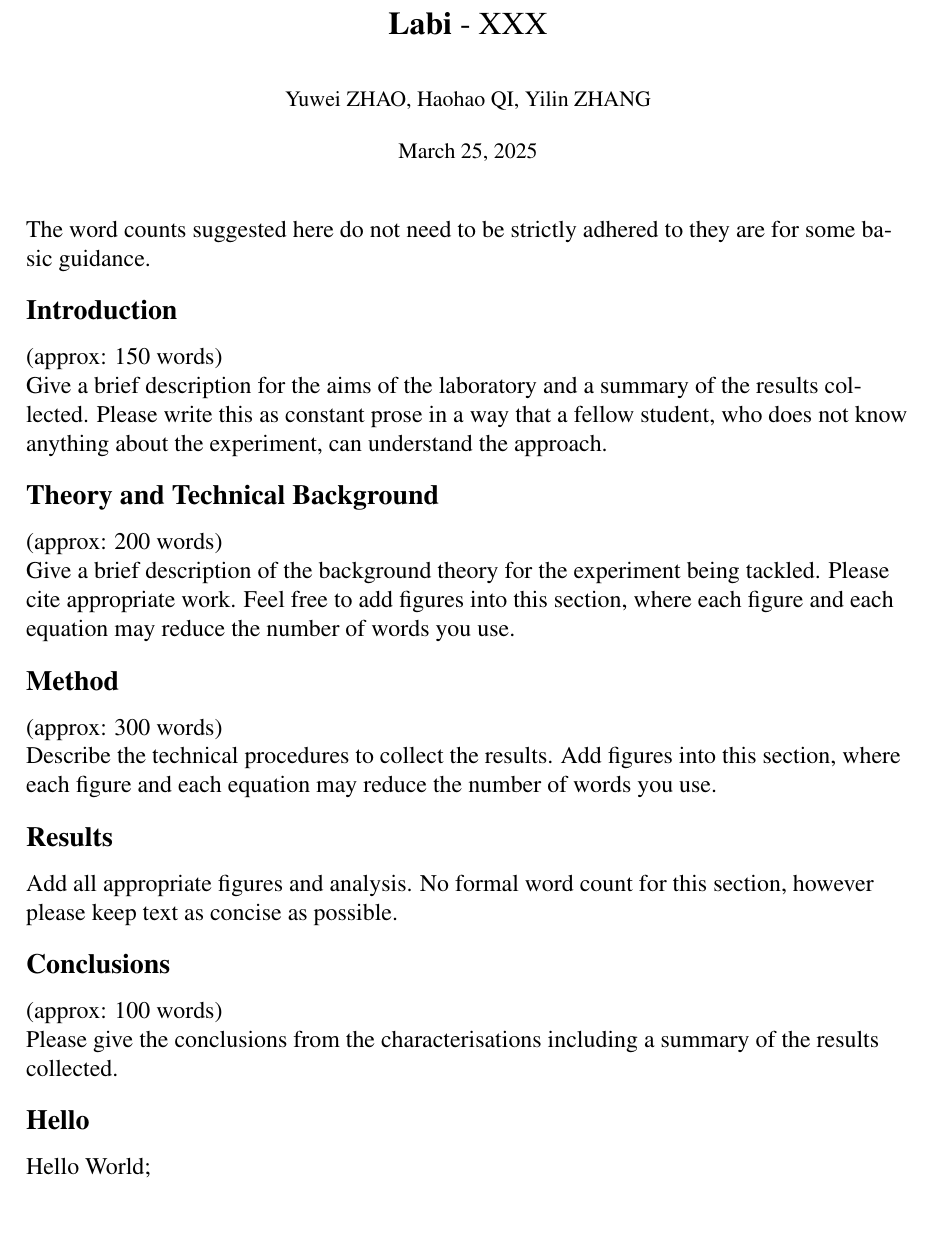
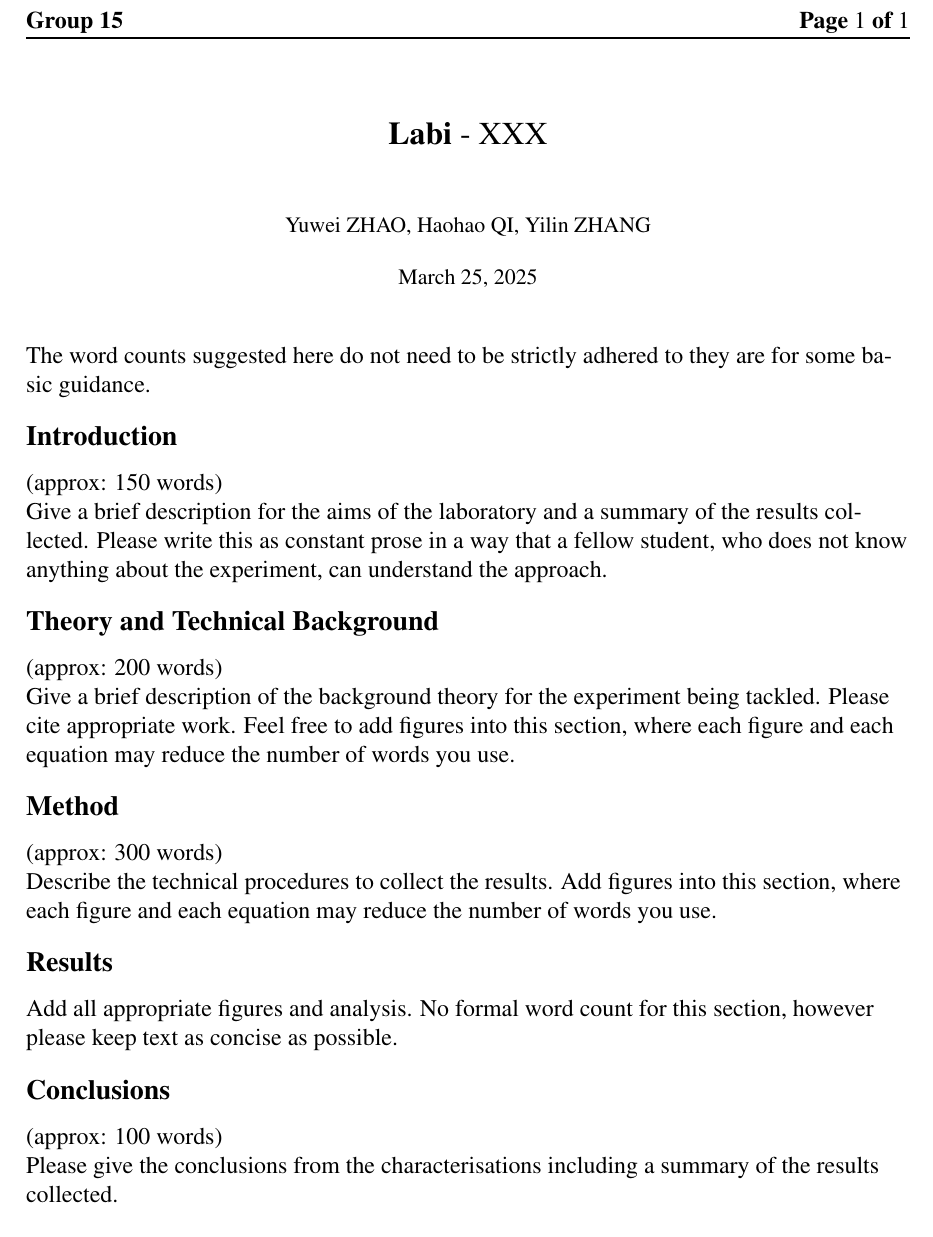
Before and after one commit to RamessesN/Arduino-Robotics, a LaTeX document (Labs/Laboratory Report Structure Guidance - LaTeX/Laboratory Report Structure Guidance.tex): part of the page, cut at the place of the change. Compiled offline with pdfLaTeX.

Commit message:
[stanley] update the latex template

```diff
--- a/Labs/Laboratory Report Structure Guidance - LaTeX/Laboratory Report Structure Guidance.tex
+++ b/Labs/Laboratory Report Structure Guidance - LaTeX/Laboratory Report Structure Guidance.tex
@@ -9,6 +9,7 @@
 \usepackage{mathptmx}
 \usepackage{graphicx}
 \usepackage{titlesec}
+\usepackage{titling}
 \usepackage[top=2.5cm, bottom=2.5cm, left=3cm, right=3cm]{geometry}
 
 \setlength{\emergencystretch}{3em}
@@ -19,6 +20,9 @@
 \fancyhead[L]{\textbf{Group 15}}
 \fancyhead[R]{\textbf{Page} \thepage\ \textbf{of}\ \pageref{LastPage}}
 \fancyfoot[C]{\thepage}
+
+\renewcommand{\headrulewidth}{1.0pt}
+\setlength{\droptitle}{-3em}
 
 \title{\fontsize{16pt}{18pt}\selectfont{\textbf{Labi} - XXX}}
 \author{\fontsize{11pt}{13pt}\selectfont{Yuwei ZHAO, Haohao QI, Yilin ZHANG}}
@@ -36,6 +40,7 @@
 \begin{document}
 
 \maketitle
+\thispagestyle{fancy}
 \vspace*{-0.5em}
 
 The word counts suggested here do not need to be strictly adhered to they are for some basic guidance.
@@ -69,7 +74,4 @@ please keep text as concise as possible.
 (approx: 100 words) \\
 Please give the conclusions from the characterisations including a summary of the results collected.
 
-\section*{Hello}
-Hello World;
-
 \end{document}
```
